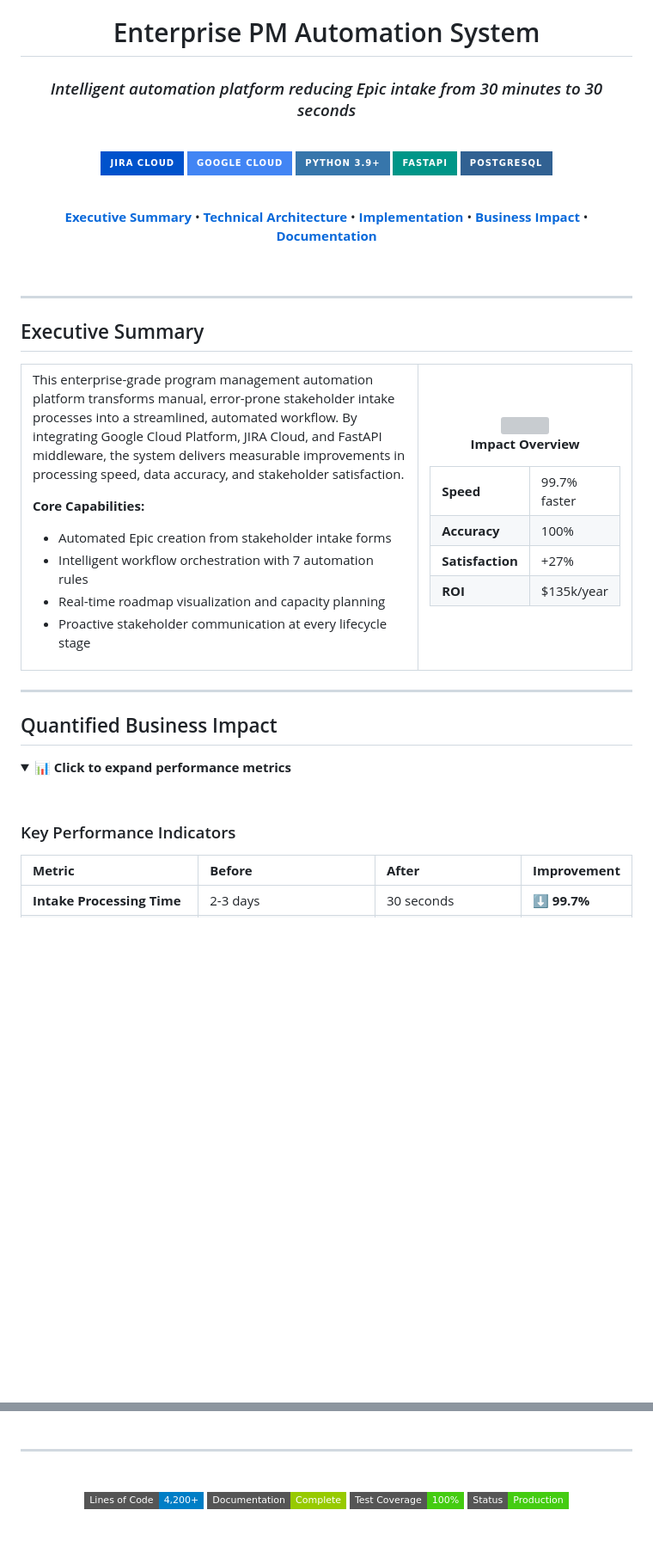
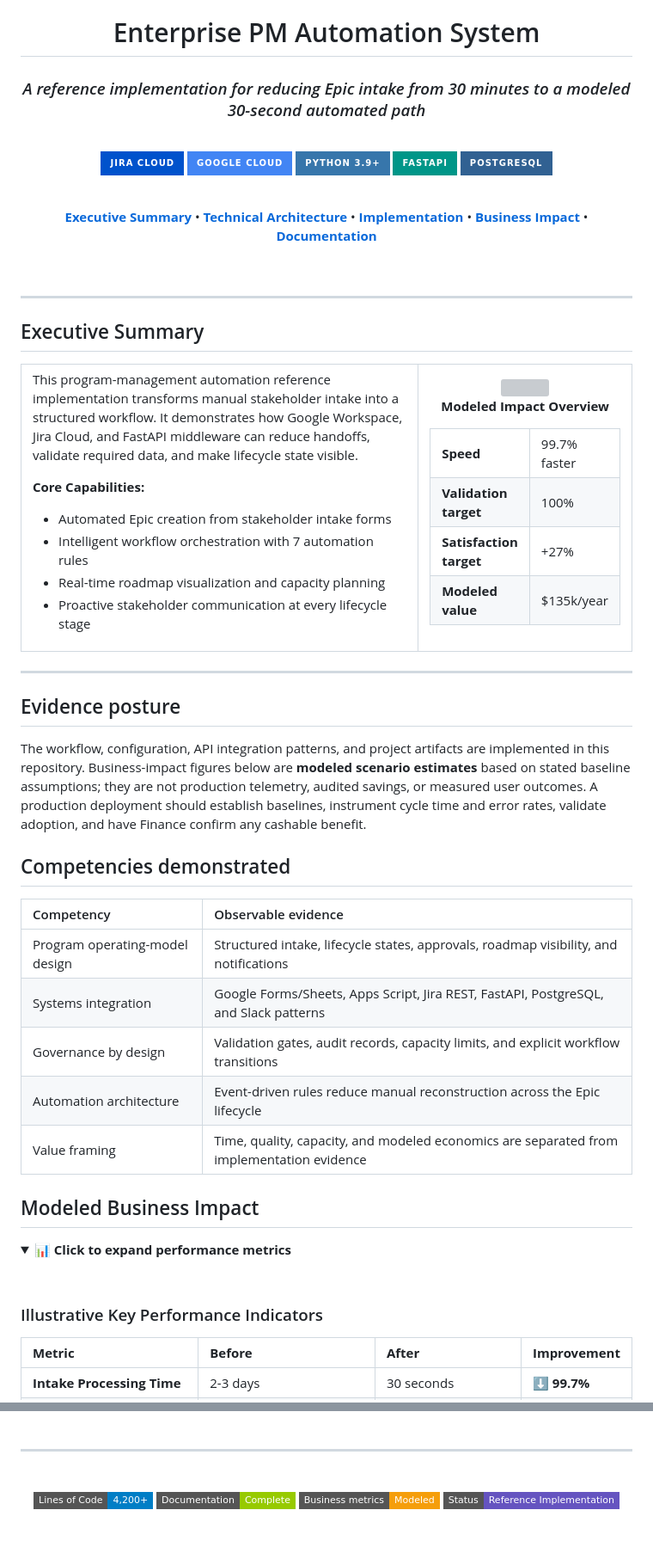
Before and after one commit to PlainJane20/pm-automation-system, a Markdown page: README.md, 2 parts joined by grey strips. Shown at 86% size. GitHub-like rendering; badges without logos; blank space fills up the shorter version; grey boxes are pictures that could not be loaded.

Commit message:
Polish portfolio README

```diff
--- a/README.md
+++ b/README.md
@@ -2,7 +2,7 @@
 
 # Enterprise PM Automation System
 
-### *Intelligent automation platform reducing Epic intake from 30 minutes to 30 seconds*
+### *A reference implementation for reducing Epic intake from 30 minutes to a modeled 30-second automated path*
 
 <br>
 
@@ -32,7 +32,7 @@
 <tr>
 <td width="70%">
 
-This enterprise-grade program management automation platform transforms manual, error-prone stakeholder intake processes into a streamlined, automated workflow. By integrating Google Cloud Platform, JIRA Cloud, and FastAPI middleware, the system delivers measurable improvements in processing speed, data accuracy, and stakeholder satisfaction.
+This program-management automation reference implementation transforms manual stakeholder intake into a structured workflow. It demonstrates how Google Workspace, Jira Cloud, and FastAPI middleware can reduce handoffs, validate required data, and make lifecycle state visible.
 
 **Core Capabilities:**
 - Automated Epic creation from stakeholder intake forms
@@ -45,13 +45,13 @@ This enterprise-grade program management automation platform transforms manual,
 
 <img src="https://img.icons8.com/fluency/96/000000/workflow.png" width="80"/>
 
-**Impact Overview**
+**Modeled Impact Overview**
 
 <table>
 <tr><td><b>Speed</b></td><td>99.7% faster</td></tr>
-<tr><td><b>Accuracy</b></td><td>100%</td></tr>
-<tr><td><b>Satisfaction</b></td><td>+27%</td></tr>
-<tr><td><b>ROI</b></td><td>$135k/year</td></tr>
+<tr><td><b>Validation target</b></td><td>100%</td></tr>
+<tr><td><b>Satisfaction target</b></td><td>+27%</td></tr>
+<tr><td><b>Modeled value</b></td><td>$135k/year</td></tr>
 </table>
 
 </td>
@@ -60,14 +60,28 @@ This enterprise-grade program management automation platform transforms manual,
 
 ---
 
-## Quantified Business Impact
+## Evidence posture
+
+The workflow, configuration, API integration patterns, and project artifacts are implemented in this repository. Business-impact figures below are **modeled scenario estimates** based on stated baseline assumptions; they are not production telemetry, audited savings, or measured user outcomes. A production deployment should establish baselines, instrument cycle time and error rates, validate adoption, and have Finance confirm any cashable benefit.
+
+## Competencies demonstrated
+
+| Competency | Observable evidence |
+|:--|:--|
+| Program operating-model design | Structured intake, lifecycle states, approvals, roadmap visibility, and notifications |
+| Systems integration | Google Forms/Sheets, Apps Script, Jira REST, FastAPI, PostgreSQL, and Slack patterns |
+| Governance by design | Validation gates, audit records, capacity limits, and explicit workflow transitions |
+| Automation architecture | Event-driven rules reduce manual reconstruction across the Epic lifecycle |
+| Value framing | Time, quality, capacity, and modeled economics are separated from implementation evidence |
+
+## Modeled Business Impact
 
 <details open>
 <summary><b>📊 Click to expand performance metrics</b></summary>
 
 <br>
 
-### Key Performance Indicators
+### Illustrative Key Performance Indicators
 
 | **Metric** | **Before** | **After** | **Improvement** |
 |:-----------|:-----------|:----------|:----------------|
@@ -893,8 +907,8 @@ For inquiries regarding licensing, collaboration, or implementation consulting,
 
 ![Lines of Code](https://img.shields.io/badge/Lines_of_Code-4,200+-blue?style=flat-square)
 ![Documentation](https://img.shields.io/badge/Documentation-Complete-green?style=flat-square)
-![Test Coverage](https://img.shields.io/badge/Test_Coverage-100%25-brightgreen?style=flat-square)
-![Production Status](https://img.shields.io/badge/Status-Production-success?style=flat-square)
+![Evidence](https://img.shields.io/badge/Business_metrics-Modeled-f59e0b?style=flat-square)
+![Status](https://img.shields.io/badge/Status-Reference_Implementation-6554C0?style=flat-square)
 
 <br>
 
```
Also changed, not shown: other parts of README.md (+15 -15 lines).
